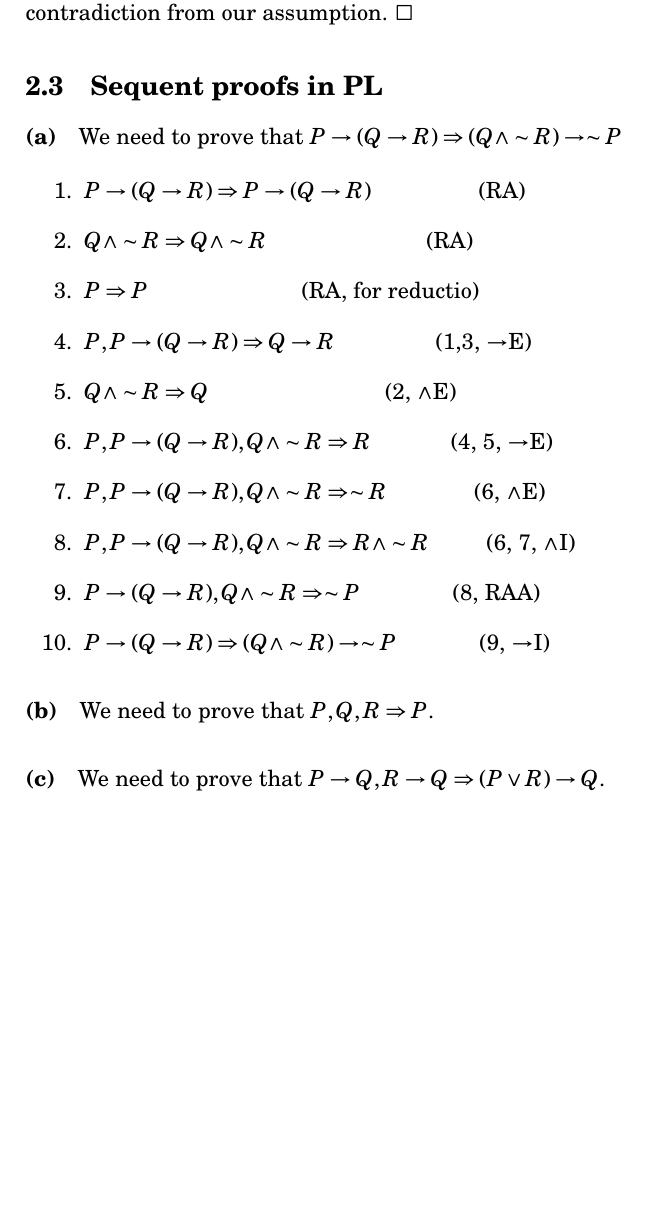
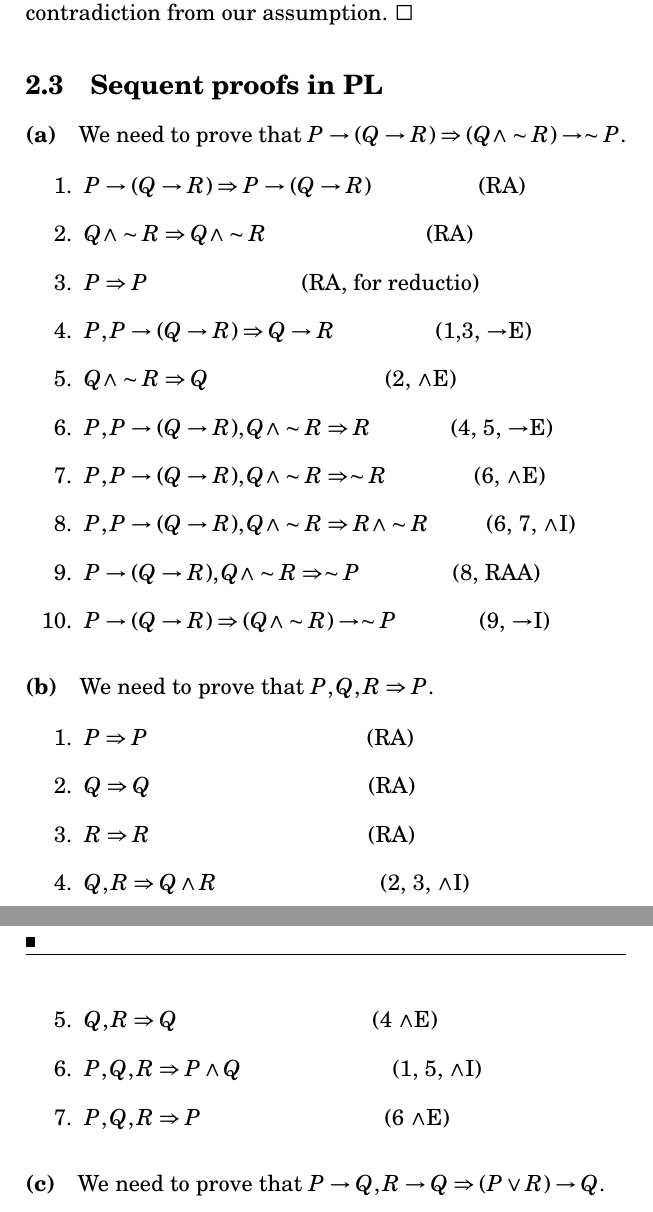
Before and after one commit to itaxx/logic-philosophy, a LaTeX problem sheet (siderexercises.tex): part of page 5 of 6 before the commit and two parts of pages 5 and 6 of 6 after it, the two joined at a grey line, cut so that both start at the same text, the shorter picture padded with empty space. The pictures show the PDF file siderexercises.pdf that the author committed with the source.

Commit message:
Added proof 2.3(b)

```diff
--- a/siderexercises.tex
+++ b/siderexercises.tex
@@ -147,4 +147,7 @@ And again we have derived a contradiction from our assumption. $\square$
 
 
 \paragraph{(b)} We need to prove that $P, Q, R\Rightarrow P$.
-
+\begin{enumerate}
+	\item $P\Rightarrow P$ \hfil (RA)
+	\item $Q\Rightarrow Q$ \hfil (RA)
+	\item $R\Rightarrow R$ \hfil (RA)
@@ -151,3 +157,5 @@ And again we have derived a contradiction from our assumption. $\square$
+	\item $P, Q, R\Rightarrow P$ \hfil (6 $\wedge$E)
+\end{enumerate}
 
 
 \paragraph{(c)} We need to prove that $P\rightarrow Q, R\rightarrow Q \Rightarrow (P\vee R)\rightarrow Q$.
```
Also changed, not shown: siderexercises.pdf, siderexercises.tex (3 more changed lines).
